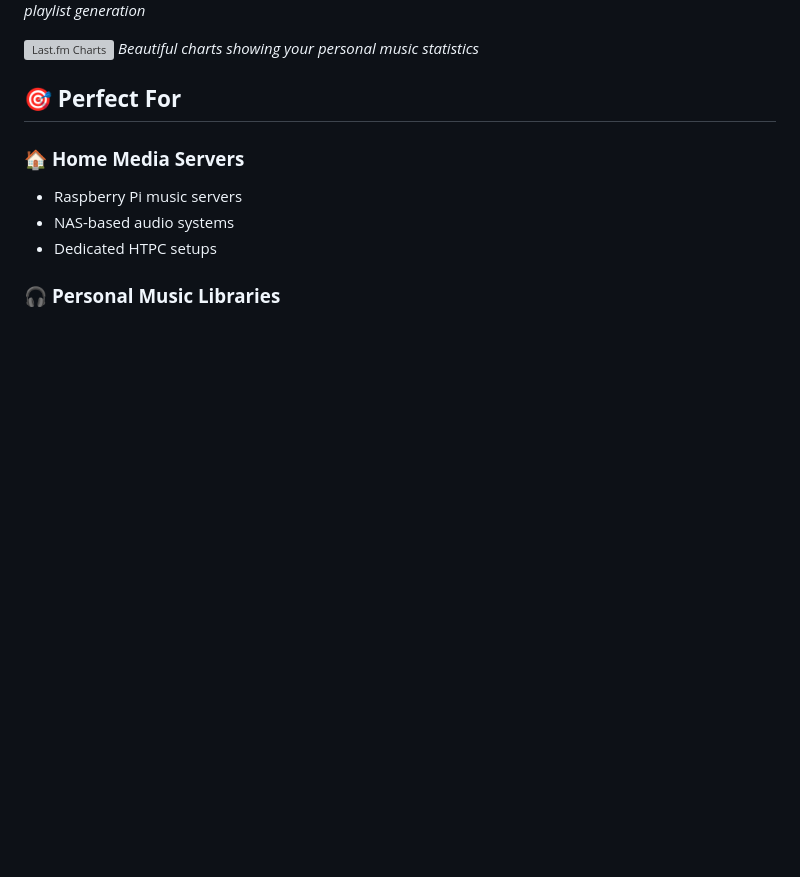
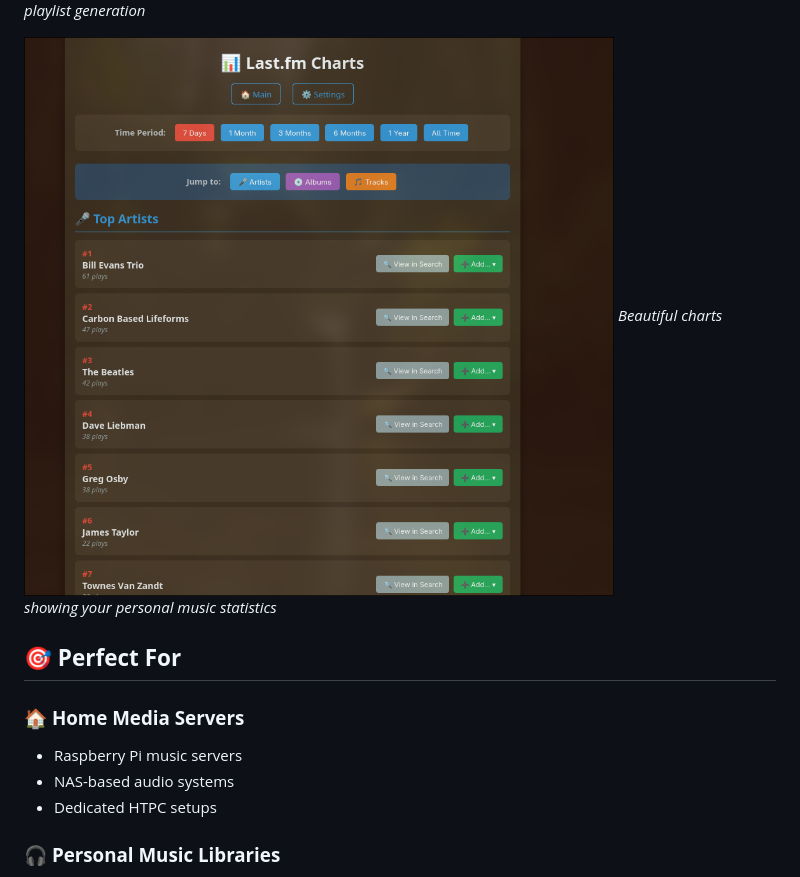
Before and after one commit to coacharnold1/Maestro-MPD-Control, a Markdown page: PROJECT_SHOWCASE.md, the part around the change printed below. GitHub-like rendering; blank space fills up the shorter version; grey boxes are pictures that could not be loaded.

Commit message:
Fix image paths and update documentation links
Updated image paths and documentation links in PROJECT_SHOWCASE.md.

```diff
--- a/PROJECT_SHOWCASE.md
+++ b/PROJECT_SHOWCASE.md
@@ -45,7 +45,7 @@ Maestro MPD Control is a sleek, responsive web interface that brings your Music
 ![Radio Stations](screenshots/Screenshot_Random-and-Radio.png)
 *Create and manage genre-based radio stations for automatic playlist generation*
 
-![Last.fm Charts](screenshots/lastfm-charts.png)
+![Last.fm Charts](screenshots/Screenshot_LAST-FM-Charts.png)
 *Beautiful charts showing your personal music statistics*
 
 ## 🎯 **Perfect For**
```
Also changed, not shown: other parts of PROJECT_SHOWCASE.md (+3 -3 lines).
